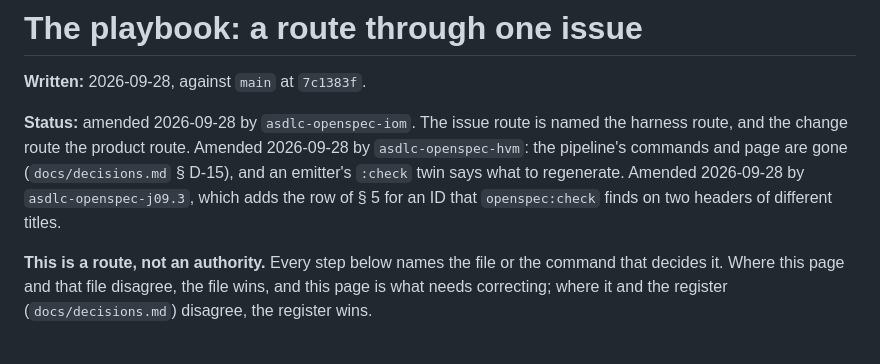
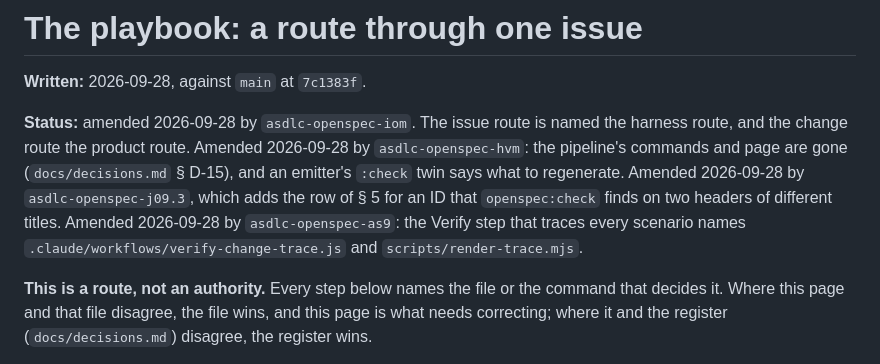
Before and after one commit to jasonroberts-tw/asdlc-openspec, a Markdown page: docs/playbook.md, the part around the change. Drawn GitHub-style.

Commit message:
docs/playbook.md's Status line names asdlc-openspec-as9, whose Verify step 3 names the trace workflow and its renderer, beside the iom amendment it records (asdlc-openspec-as9)
The playbook is a dated document, and CLAUDE.md § Every directory and document says what it is, and
who wins has its Status line name what amended it.

Co-Authored-By: Claude Opus 5.5 (1M context) <noreply@anthropic.com>

```diff
--- a/docs/playbook.md
+++ b/docs/playbook.md
@@ -6,7 +6,9 @@
 and the change route the product route. Amended 2026-09-28 by `asdlc-openspec-hvm`: the pipeline's
 commands and page are gone (`docs/decisions.md` § D-15), and an emitter's `:check` twin says what
 to regenerate. Amended 2026-09-28 by `asdlc-openspec-j09.3`, which adds the row of § 5 for an ID
-that `openspec:check` finds on two headers of different titles.
+that `openspec:check` finds on two headers of different titles. Amended 2026-09-28 by
+`asdlc-openspec-as9`: the Verify step that traces every scenario names
+`.claude/workflows/verify-change-trace.js` and `scripts/render-trace.mjs`.
 
 **This is a route, not an authority.** Every step below names the file or the command that decides
 it. Where this page and that file disagree, the file wins, and this page is what needs correcting;
```
